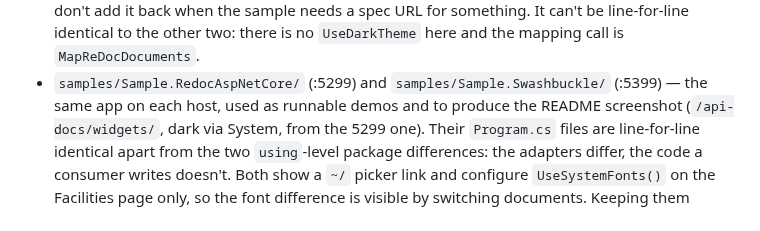
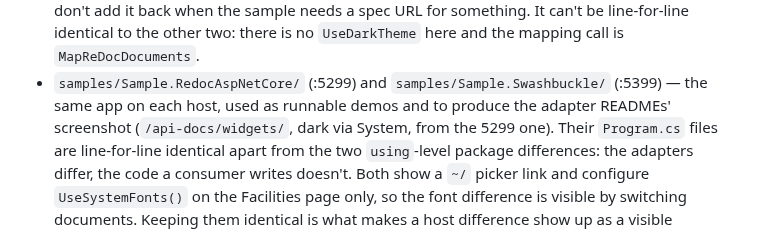
Before and after one commit to hlib-zinchenko/Hlibz.Redoc, a Markdown page: CLAUDE.md, the part around the change. Rendered like a GitHub page.

```diff
--- a/CLAUDE.md
+++ b/CLAUDE.md
@@ -396,7 +396,7 @@ takes one project at a time.
   don't add it back when the sample needs a spec URL for something. It can't be line-for-line identical to the other two: there is no
   `UseDarkTheme` here and the mapping call is `MapReDocDocuments`.
 - `samples/Sample.RedocAspNetCore/` (:5299) and `samples/Sample.Swashbuckle/` (:5399) — the same
-  app on each host, used as runnable demos and to produce the README screenshot
+  app on each host, used as runnable demos and to produce the adapter READMEs' screenshot
   (`/api-docs/widgets/`, dark via System, from the 5299 one). Their `Program.cs` files are
   line-for-line identical apart from the two `using`-level package differences: the adapters differ,
   the code a consumer writes doesn't. Both show a `~/` picker link and configure `UseSystemFonts()`
```
Also changed, not shown: README.md (+2 -2 lines), docs/screenshot-aspnetcore.png.
